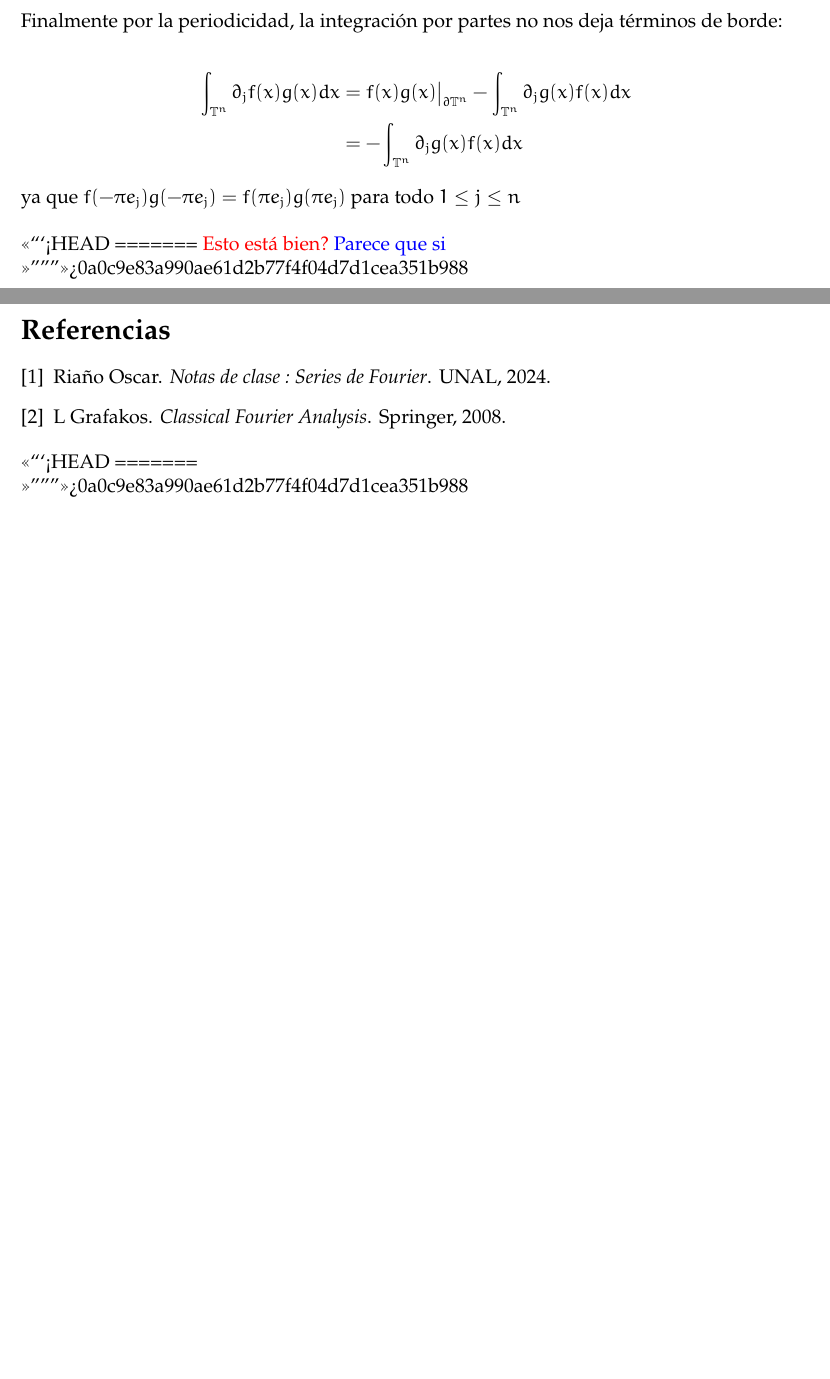
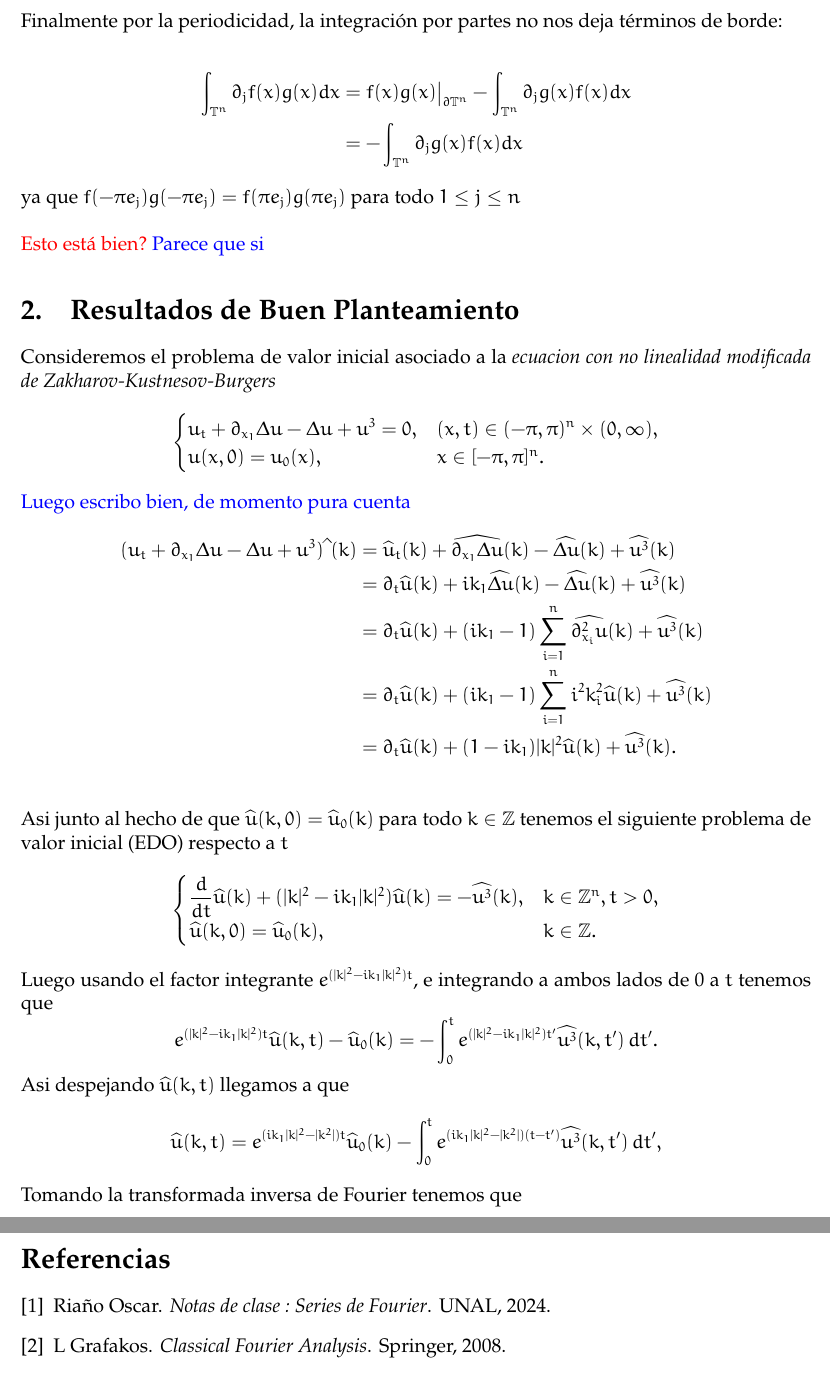
Before and after one commit to vinograd0v/ZKB_PDE, a LaTeX paper (main.tex): two parts of pages 3 and 4 of 4, joined at a grey line, cut so that both start at the same text, the shorter picture padded with empty space. Compiled offline with pdfLaTeX.

Commit message:
Cuenta Formal

```diff
--- a/main.tex
+++ b/main.tex
@@ -133,12 +133,35 @@ Por las propiedades anteriores, funciones $f: \mathbb{T}^n \rightarrow \mathbb{C
 
 ya que $f(-\pi e_j)g(-\pi e_j)=f(\pi e_j)g(\pi e_j)$ para todo $1\leq j\leq n$\\
 
-<<<<<<< HEAD
-=======
 \textcolor{red}{Esto está bien?}
 \textcolor{blue}{Parece que si}
 
->>>>>>> 0a0c9e83a990ae61d2b77f4f04d7d1cea351b988
+\section{Resultados de Buen Planteamiento}
+
+Consideremos el problema de valor inicial asociado a la \textit{ecuacion con no linealidad modificada de Zakharov-Kustnesov-Burgers}
+$$\begin{cases}
+    u_t+\partial_{x_1}\Delta u-\Delta u+u^3=0, & (x,t)\in(-\pi,\pi)^n\times(0,\infty),\\
+    u(x,0)=u_0(x), & x\in[-\pi,\pi]^n.
+\end{cases}$$
+\textcolor{blue}{Luego escribo bien, de momento pura cuenta}
+\begin{align*}
+   (u_t+\partial_{x_1}\Delta u-\Delta u+u^3)\hat{\phantom{i}}(k)&= \widehat{u}_t(k)+\widehat{\partial_{x_1}\Delta u}(k)-\widehat{\Delta u}(k)+\widehat{u^3}(k)\\
+   &=\partial_t\widehat{u}(k)+ik_1\widehat{\Delta u}(k)-\widehat{\Delta u}(k)+\widehat{u^3}(k)\\
+   &=\partial_t\widehat{u}(k)+(ik_1-1)\sum_{i=1}^n\widehat{\partial^2_{x_i}u}(k)+\widehat{u^3}(k)\\
+   &=\partial_t\widehat{u}(k)+(ik_1-1)\sum_{i=1}^ni^2k_i^2\widehat{u}(k)+\widehat{u^3}(k)\\
+   &=\partial_t\widehat{u}(k)+(1-ik_1)|k|^2\widehat{u}(k)+\widehat{u^3}(k).\\
+\end{align*}
+Asi junto al hecho de que $\widehat{u}(k,0)=\widehat{u}_0(k)$ para todo $k\in\Z$ tenemos el siguiente problema de valor inicial (EDO) respecto a $t$
+$$\begin{cases}
+    \dfrac{d}{dt}\widehat{u}(k)+(|k|^2-ik_1|k|^2)\widehat{u}(k)=-\widehat{u^3}(k), & k\in\Z^n,t>0,\\
+    \widehat{u}(k,0)=\widehat{u}_0(k), &k\in\Z.
+\end{cases}$$
+Luego usando el factor integrante $e^{(|k|^2-ik_1|k|^2)t}$, e integrando a ambos lados de 0 a $t$ tenemos que
+$$e^{(|k|^2-ik_1|k|^2)t}\widehat{u}(k,t)-\widehat{u}_0(k)=-\int_0^te^{(|k|^2-ik_1|k|^2)t^\prime}\widehat{u^3}(k,t^\prime)\,dt^\prime.$$
+Asi despejando $\widehat{u}(k,t)$ llegamos a que
+$$\widehat{u}(k,t)=e^{(ik_1|k|^2-|k^2|)t}\widehat{u}_0(k)-\int_0^te^{(ik_1|k|^2-|k^2|)(t-t^\prime)}\widehat{u^3}(k,t^\prime)\,dt^\prime,$$
+Tomando la transformada inversa de Fourier tenemos que
+
 
 \newpage
 \bibliographystyle{unsrt}
@@ -146,9 +169,4 @@ ya que $f(-\pi e_j)g(-\pi e_j)=f(\pi e_j)g(\pi e_j)$ para todo $1\leq j\leq n$\\
 \bibliography{references}
 \nocite{*}
 
-<<<<<<< HEAD
-=======
-
-
->>>>>>> 0a0c9e83a990ae61d2b77f4f04d7d1cea351b988
 \end{document}
```
Also changed, not shown: main.pdf.
